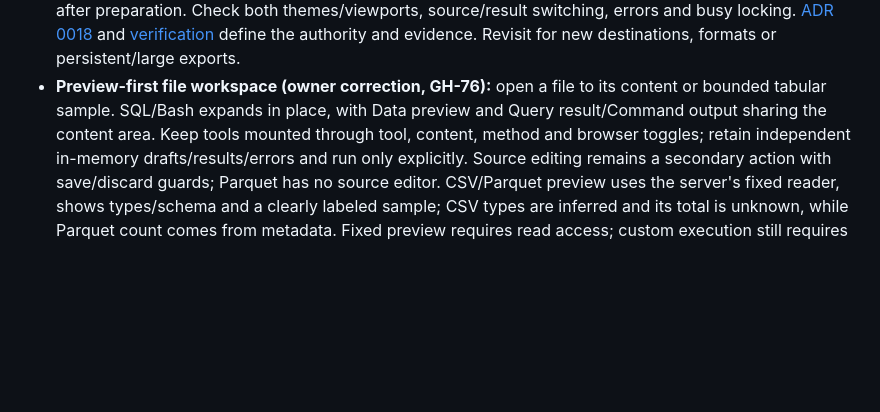
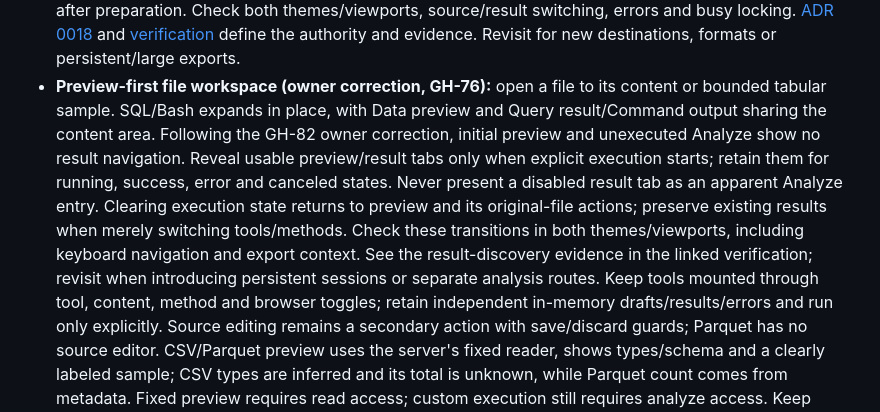
Before and after one commit to mem9-ai/tidb-agentspace, a Markdown page: docs/standards/tiui-design-system.md, the part around the change. Rendered like a GitHub page; blank space fills up the shorter version.

```diff
--- a/docs/standards/tiui-design-system.md
+++ b/docs/standards/tiui-design-system.md
@@ -267,7 +267,15 @@ verified, and record that as a remaining gap.
   Revisit for new destinations, formats or persistent/large exports.
 - **Preview-first file workspace (owner correction, GH-76):** open a file to its content or
   bounded tabular sample. SQL/Bash expands in place, with Data preview and Query result/Command
-  output sharing the content area. Keep tools mounted through tool, content, method and browser
+  output sharing the content area. Following the GH-82 owner correction, initial preview and
+  unexecuted Analyze show no result navigation. Reveal usable preview/result tabs only when
+  explicit execution starts; retain them for running, success, error and canceled states.
+  Never present a disabled result tab as an apparent Analyze entry. Clearing execution state
+  returns to preview and its original-file actions; preserve existing results when merely
+  switching tools/methods. Check these transitions in both themes/viewports, including keyboard
+  navigation and export context. See the result-discovery evidence in the linked verification;
+  revisit when introducing persistent sessions or separate analysis routes.
+  Keep tools mounted through tool, content, method and browser
   toggles; retain independent in-memory drafts/results/errors and run only explicitly. Source
   editing remains a secondary action with save/discard guards; Parquet has no source editor.
   CSV/Parquet preview uses the server's fixed reader, shows types/schema and a clearly labeled
```
Also changed, not shown: docs/file-workspace-verification.md (+47 -0 lines), start-here.md (+1 -1 lines), docs/screenshots/file-result-discovery/bash-result-dark-1280x800.png (added), docs/screenshots/file-result-discovery/initial-dark-1280x800.png (added), docs/screenshots/file-result-discovery/initial-dark-390x844.png (added), docs/screenshots/file-result-discovery/initial-light-1280x800.png (added), docs/screenshots/file-result-discovery/initial-light-390x844.png (added), docs/screenshots/file-result-discovery/sql-result-dark-390x844.png (added), 1 other file.
